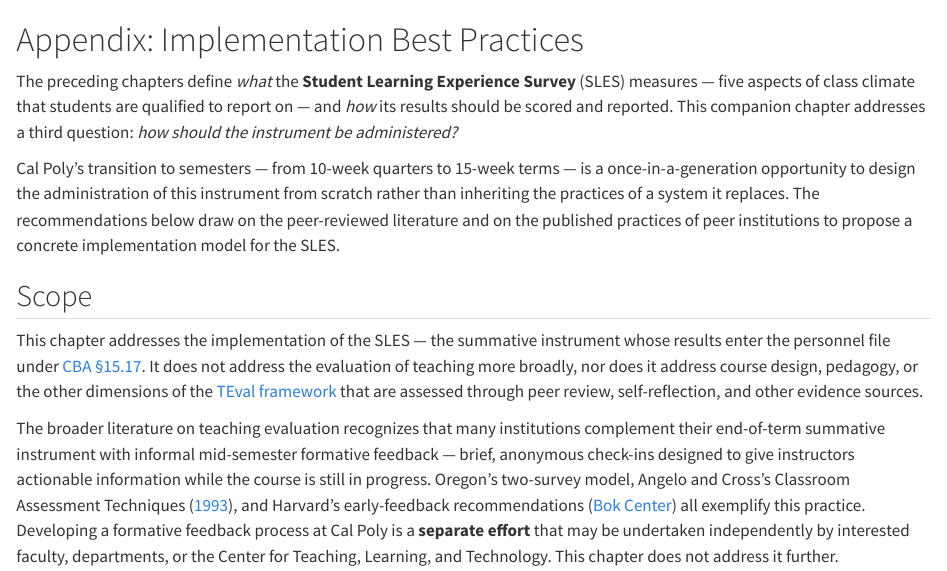
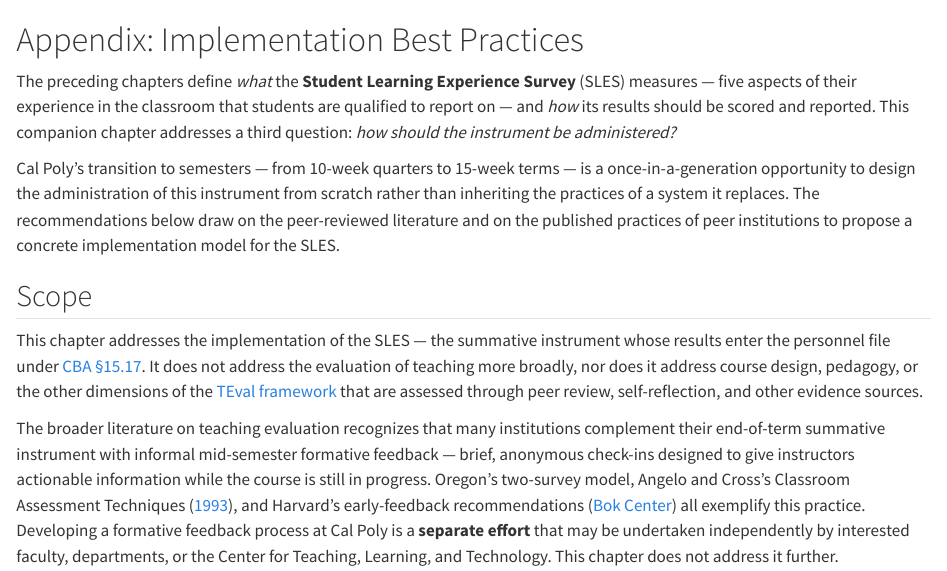
Before and after one commit to eduardo-zambrano/student-learning-experience-survey, a Quarto document (05_New_Committee/Implementation_Best_Practices.qmd): the page in a window 1100 px wide, from its top. Rendered offline with R 4.5, knitr and Pandoc in place of Quarto, with nearby package versions.

Commit message:
Refine opening: five aspects of classroom experience, not class climate
Co-Authored-By: Claude Opus 4.6 <noreply@anthropic.com>

```diff
--- a/05_New_Committee/Implementation_Best_Practices.qmd
+++ b/05_New_Committee/Implementation_Best_Practices.qmd
@@ -1,6 +1,6 @@
 # Appendix: Implementation Best Practices
 
-The preceding chapters define *what* the **Student Learning Experience Survey** (SLES) measures — five aspects of class climate that students are qualified to report on — and *how* its results should be scored and reported. This companion chapter addresses a third question: *how should the instrument be administered?*
+The preceding chapters define *what* the **Student Learning Experience Survey** (SLES) measures — five aspects of their experience in the classroom that students are qualified to report on — and *how* its results should be scored and reported. This companion chapter addresses a third question: *how should the instrument be administered?*
 
 Cal Poly's transition to semesters — from 10-week quarters to 15-week terms — is a once-in-a-generation opportunity to design the administration of this instrument from scratch rather than inheriting the practices of a system it replaces. The recommendations below draw on the peer-reviewed literature and on the published practices of peer institutions to propose a concrete implementation model for the SLES.
 
```
